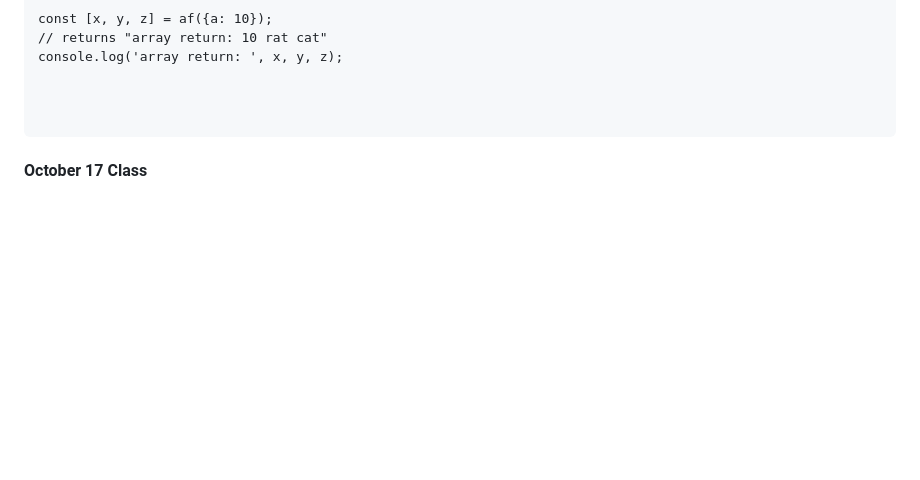
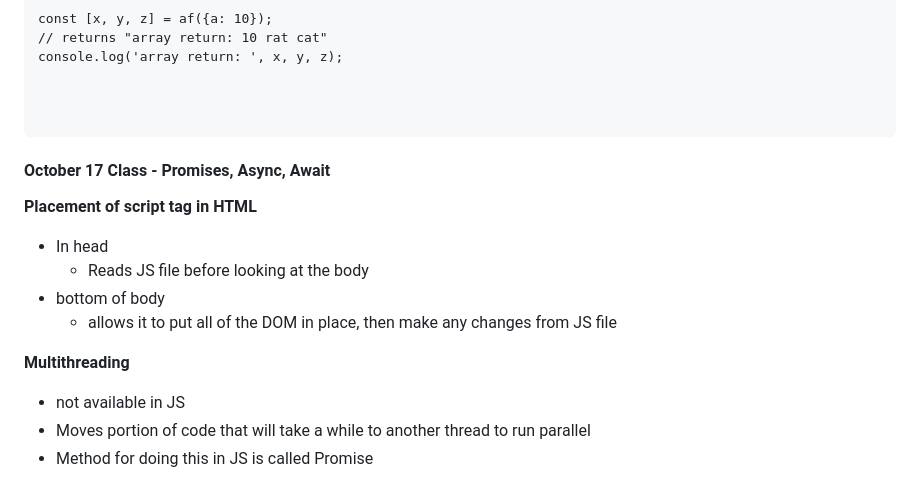
Before and after one commit to robinkyl002/startup, a Markdown page: notes.md, the part around one of its changes. Drawn GitHub-style; folded sections open; blank space fills up the shorter version.

```diff
--- a/notes.md
+++ b/notes.md
@@ -1142,4 +1142,18 @@ console.log('array return: ', x, y, z);
 
 </details>
 
-#### October 17 Class
+#### October 17 Class - Promises, Async, Await
+
+**Placement of script tag in HTML**
+
+- In head
+  - Reads JS file before looking at the body
+- bottom of body
+  - allows it to put all of the DOM in place, then make any changes from JS file
+
+**Multithreading**
+
+- not available in JS
+- Moves portion of code that will take a while to another thread to run parallel
+- Method for doing this in JS is called Promise
+
```
Also changed, not shown: other parts of notes.md (+170 -0 lines).
